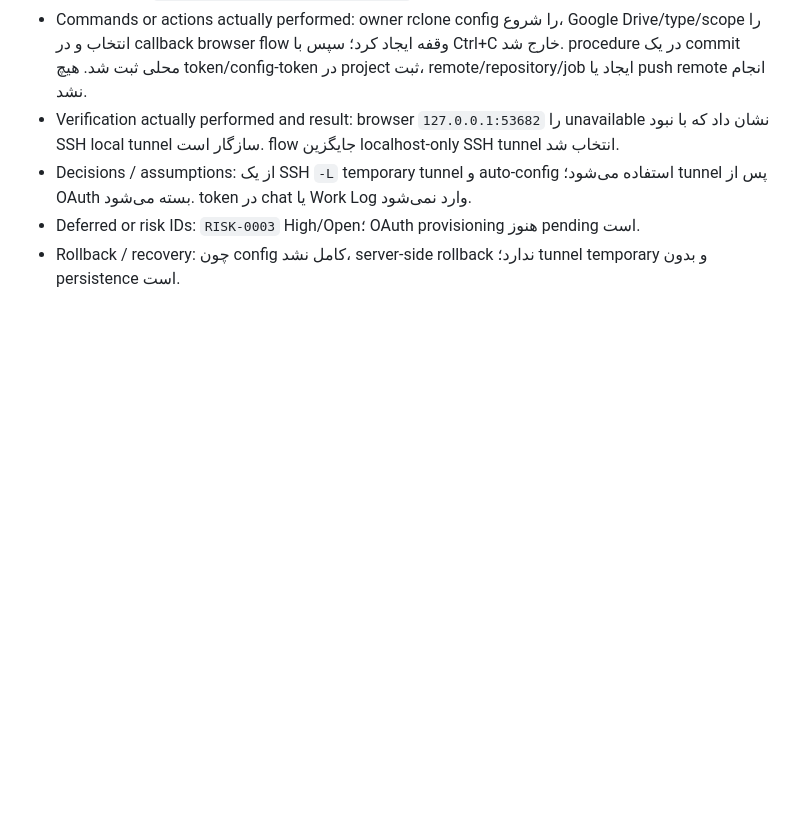
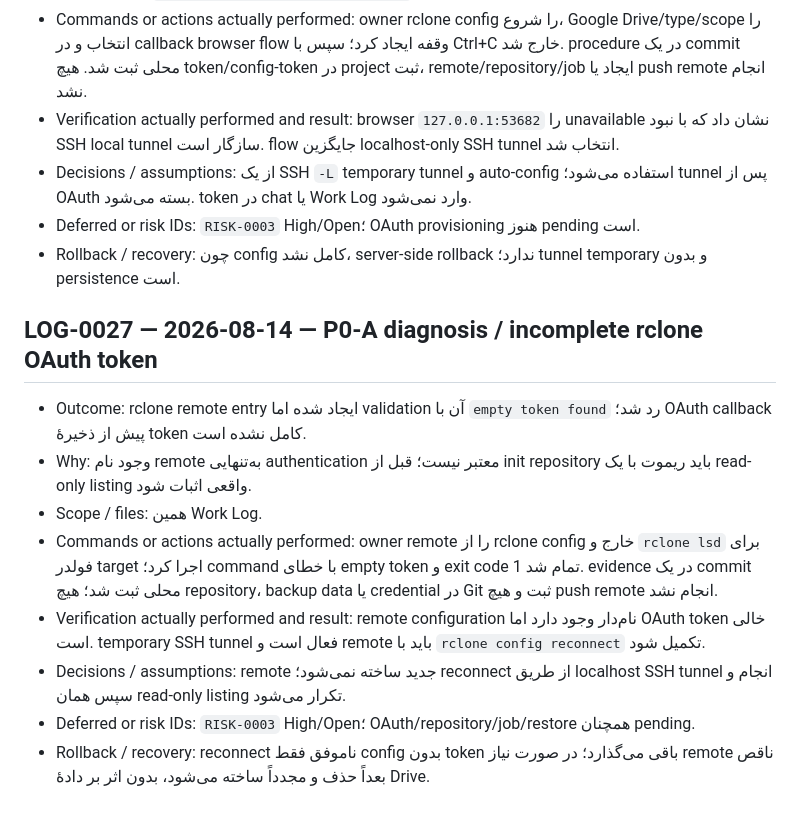
Before and after one commit to tahamohamadi-ir/Taha-personal-platform, a Markdown page: docs/status/WORK_LOG.md, the part around the change. Rendered like a GitHub page; blank space fills up the shorter version.

Commit message:
docs: record incomplete rclone oauth token

```diff
--- a/docs/status/WORK_LOG.md
+++ b/docs/status/WORK_LOG.md
@@ -301,3 +301,14 @@
 - Decisions / assumptions: از یک SSH `-L` temporary tunnel و auto-config استفاده می‌شود؛ tunnel پس از OAuth بسته می‌شود. token در chat یا Work Log وارد نمی‌شود.
 - Deferred or risk IDs: `RISK-0003` High/Open؛ OAuth provisioning هنوز pending است.
 - Rollback / recovery: چون config کامل نشد، server-side rollback ندارد؛ tunnel temporary و بدون persistence است.
+
+## LOG-0027 — 2026-08-14 — P0-A diagnosis / incomplete rclone OAuth token
+
+- Outcome: rclone remote entry ایجاد شده اما validation آن با `empty token found` رد شد؛ OAuth callback پیش از ذخیرهٔ token کامل نشده است.
+- Why: وجود نام remote به‌تنهایی authentication معتبر نیست؛ قبل از init repository باید ریموت با یک read-only listing واقعی اثبات شود.
+- Scope / files: همین Work Log.
+- Commands or actions actually performed: owner remote را از rclone config خارج و `rclone lsd` برای فولدر target اجرا کرد؛ command با خطای empty token و exit code 1 تمام شد. evidence در یک commit محلی ثبت شد؛ هیچ repository، backup data یا credential در Git ثبت و هیچ push remote انجام نشد.
+- Verification actually performed and result: remote configuration نام‌دار وجود دارد اما OAuth token خالی است. temporary SSH tunnel فعال است و remote باید با `rclone config reconnect` تکمیل شود.
+- Decisions / assumptions: remote جدید ساخته نمی‌شود؛ reconnect از طریق localhost SSH tunnel انجام و سپس همان read-only listing تکرار می‌شود.
+- Deferred or risk IDs: `RISK-0003` High/Open؛ OAuth/repository/job/restore همچنان pending.
+- Rollback / recovery: reconnect ناموفق فقط config بدون token باقی می‌گذارد؛ در صورت نیاز remote ناقص بعداً حذف و مجدداً ساخته می‌شود، بدون اثر بر دادهٔ Drive.
```
